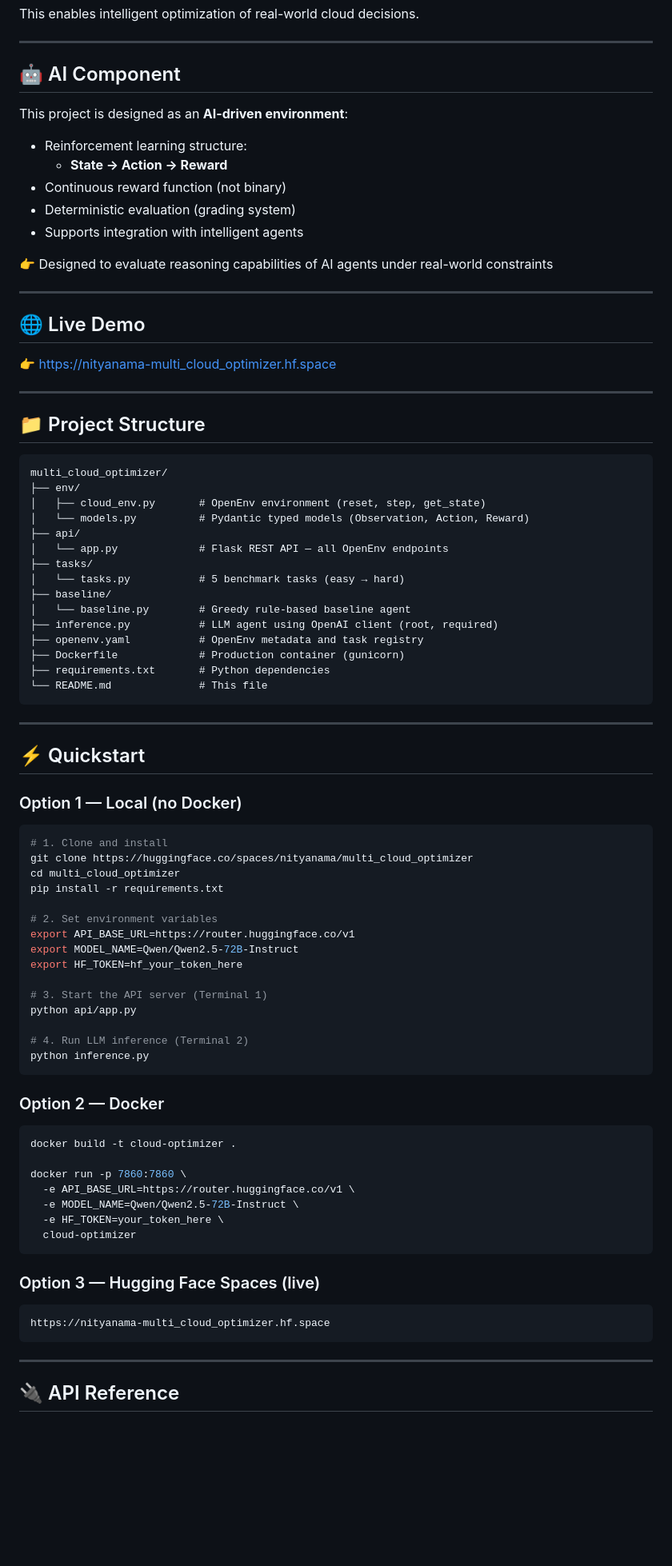
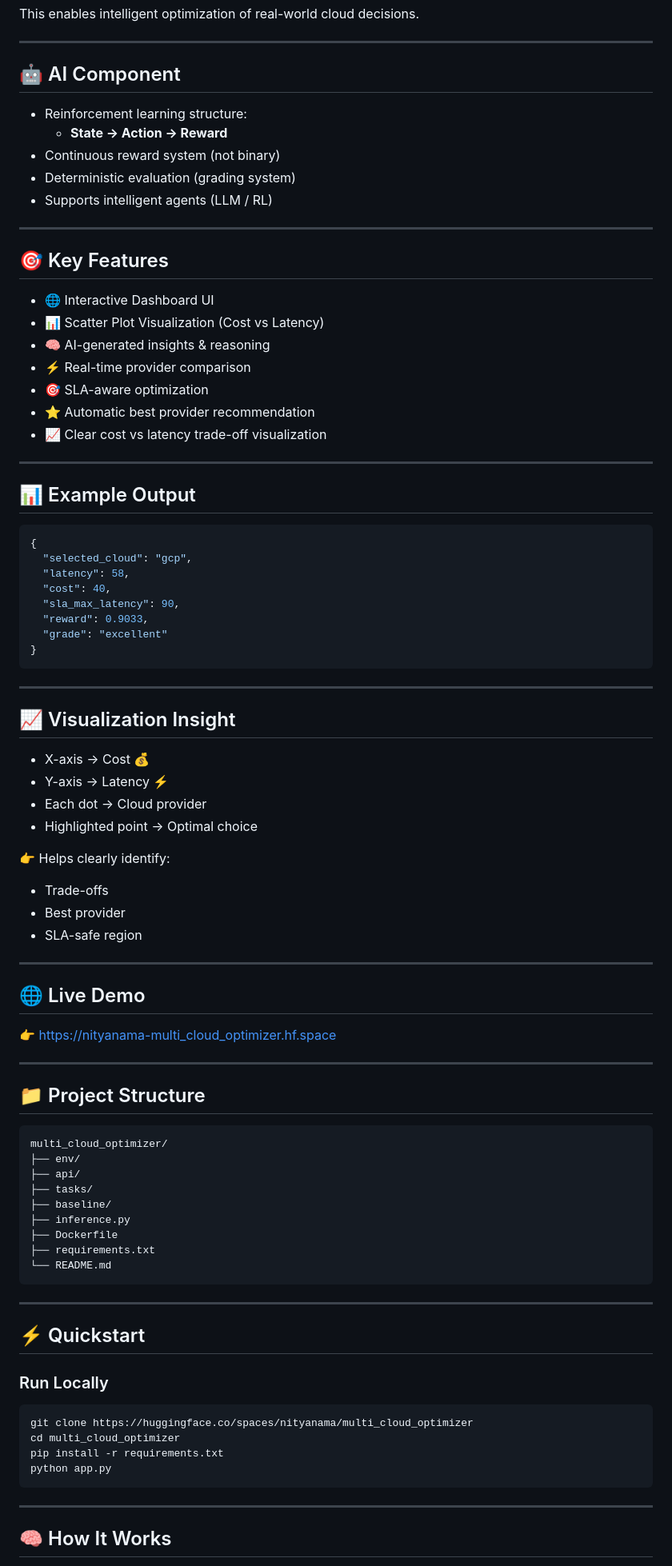
Before and after one commit to Nitya-nama/multi_cloud_optimizer, a Markdown page: README.md, the part around one of its changes. Shown at 80% size. Drawn GitHub-style; blank space fills up the shorter version.

````diff
--- a/README.md
+++ b/README.md
@@ -40,17 +50,52 @@ This enables intelligent optimization of real-world cloud decisions.
 
 ## 🤖 AI Component
 
-This project is designed as an **AI-driven environment**:
-
 - Reinforcement learning structure:
   - **State → Action → Reward**
-- Continuous reward function (not binary)
+- Continuous reward system (not binary)
 - Deterministic evaluation (grading system)
-- Supports integration with intelligent agents
+- Supports intelligent agents (LLM / RL)
 
-👉 Designed to evaluate reasoning capabilities of AI agents under real-world constraints
+---
 
+## 🎯 Key Features
 
+- 🌐 Interactive Dashboard UI
+- 📊 Scatter Plot Visualization (Cost vs Latency)
+- 🧠 AI-generated insights & reasoning
+- ⚡ Real-time provider comparison
+- 🎯 SLA-aware optimization
+- ⭐ Automatic best provider recommendation
+- 📈 Clear cost vs latency trade-off visualization
+
+---
+
+## 📊 Example Output
+
+```json
+{
+  "selected_cloud": "gcp",
+  "latency": 58,
+  "cost": 40,
+  "sla_max_latency": 90,
+  "reward": 0.9033,
+  "grade": "excellent"
+}
+```
+
+---
+
+## 📈 Visualization Insight
+
+- X-axis → Cost 💰
+- Y-axis → Latency ⚡
+- Each dot → Cloud provider
+- Highlighted point → Optimal choice
+
+👉 Helps clearly identify:
+- Trade-offs
+- Best provider
+- SLA-safe region
 
 ---
 
@@ -65,64 +110,29 @@ This project is designed as an **AI-driven environment**:
 ```
 multi_cloud_optimizer/
 ├── env/
-│   ├── cloud_env.py       # OpenEnv environment (reset, step, get_state)
-│   └── models.py          # Pydantic typed models (Observation, Action, Reward)
 ├── api/
-│   └── app.py             # Flask REST API — all OpenEnv endpoints
 ├── tasks/
-│   └── tasks.py           # 5 benchmark tasks (easy → hard)
 ├── baseline/
-│   └── baseline.py        # Greedy rule-based baseline agent
-├── inference.py           # LLM agent using OpenAI client (root, required)
-├── openenv.yaml           # OpenEnv metadata and task registry
-├── Dockerfile             # Production container (gunicorn)
-├── requirements.txt       # Python dependencies
-└── README.md              # This file
+├── inference.py
+├── Dockerfile
+├── requirements.txt
+└── README.md
 ```
 
 ---
 
 ## ⚡ Quickstart
 
-### Option 1 — Local (no Docker)
+### Run Locally
 
 ```bash
-# 1. Clone and install
 git clone https://huggingface.co/spaces/nityanama/multi_cloud_optimizer
 cd multi_cloud_optimizer
 pip install -r requirements.txt
-
-# 2. Set environment variables
-export API_BASE_URL=https://router.huggingface.co/v1
-export MODEL_NAME=Qwen/Qwen2.5-72B-Instruct
-export HF_TOKEN=hf_your_token_here
-
-# 3. Start the API server (Terminal 1)
-python api/app.py
-
-# 4. Run LLM inference (Terminal 2)
-python inference.py
-```
-
-### Option 2 — Docker
-
-```bash
-docker build -t cloud-optimizer .
-
-docker run -p 7860:7860 \
-  -e API_BASE_URL=https://router.huggingface.co/v1 \
-  -e MODEL_NAME=Qwen/Qwen2.5-72B-Instruct \
-  -e HF_TOKEN=your_token_here \
-  cloud-optimizer
-```
-
-### Option 3 — Hugging Face Spaces (live)
-
-```
-https://nityanama-multi_cloud_optimizer.hf.space
+python app.py
 ```
 
 ---
 
-## 🔌 API Reference
+## 🧠 How It Works
 
````
Also changed, not shown: other parts of README.md (+25 -85 lines).
